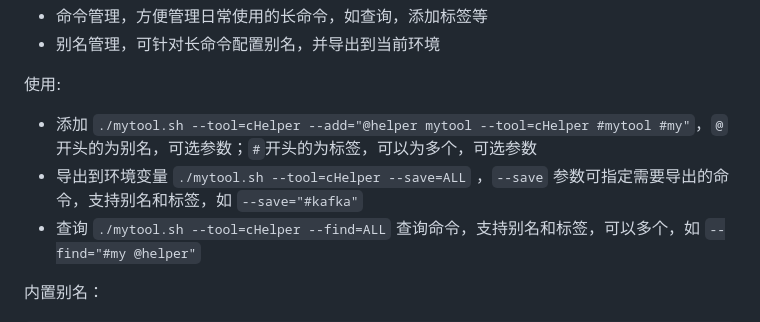
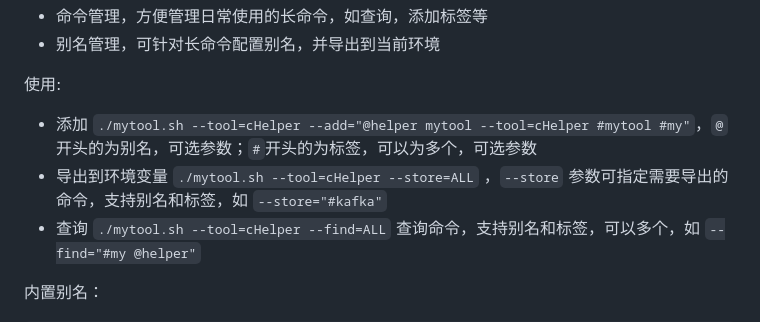
Before and after one commit to cofcool/sourcebox, a Markdown page: README.md, the part around the change. Drawn GitHub-style.

```diff
--- a/README.md
+++ b/README.md
@@ -34,7 +34,7 @@
 使用:
 
 * 添加 `./mytool.sh --tool=cHelper --add="@helper mytool --tool=cHelper #mytool #my"`，`@`开头的为别名，可选参数；`#`开头的为标签，可以为多个，可选参数
-* 导出到环境变量 `./mytool.sh --tool=cHelper --save=ALL` ，`--save` 参数可指定需要导出的命令，支持别名和标签，如 `--save="#kafka"`
+* 导出到环境变量 `./mytool.sh --tool=cHelper --store=ALL` ，`--store` 参数可指定需要导出的命令，支持别名和标签，如 `--store="#kafka"`
 * 查询 `./mytool.sh --tool=cHelper --find=ALL` 查询命令，支持别名和标签，可以多个，如 `--find="#my @helper"`
 
 内置别名：
```
